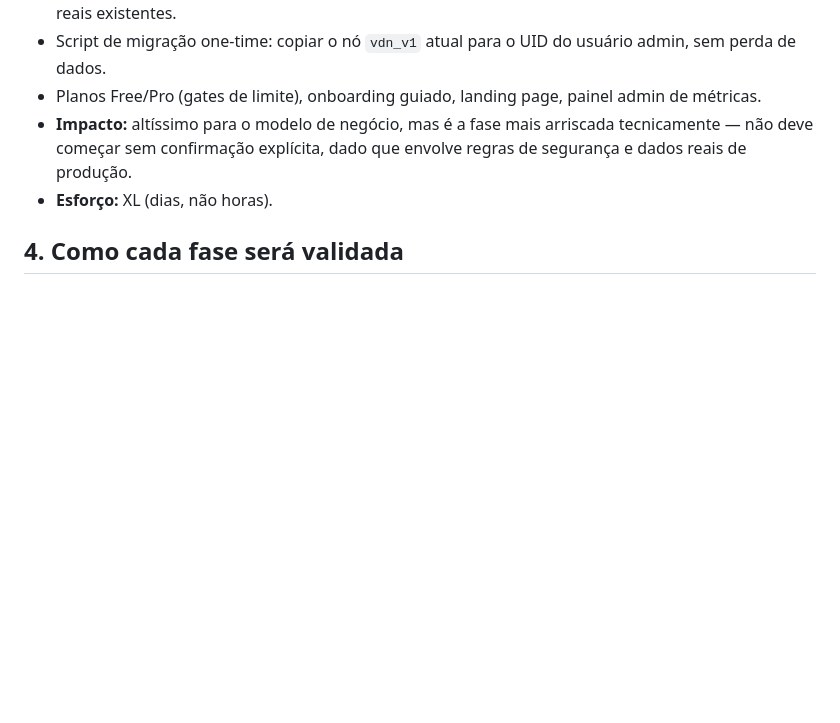
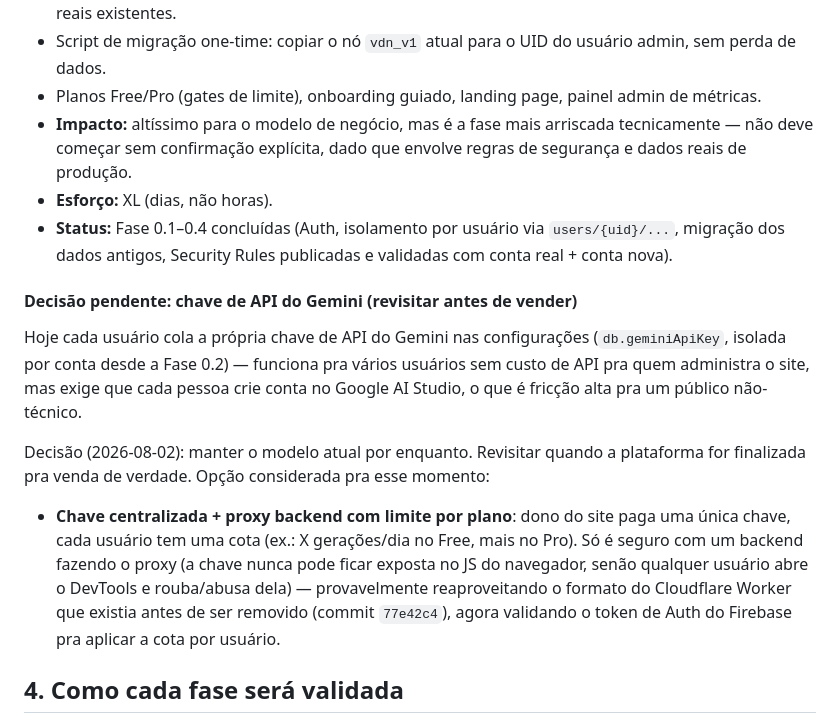
Before and after one commit to Concursinhomaroto/DerrubaFGV, a Markdown page: docs/plano-refatoracao.md, the part around the change. Rendered like a GitHub page; blank space fills up the shorter version.

Commit message:
Registra status da Fase 0 e decisão pendente sobre chave de API do Gemini
Documenta no plano que os sub-passos 0.1-0.4 (auth, isolamento por
usuário, migração, security rules) estão concluídos e validados.

Registra a decisão de manter, por ora, o modelo "cada usuário traz a
própria chave de API" em vez de uma chave centralizada com proxy
backend — decisão consciente pra não travar o avanço agora, com nota
clara pra revisitar antes de vender a plataforma de verdade (nesse
ponto, chave paga exposta no JS do navegador vira risco real de abuso
por qualquer usuário).

```diff
--- a/docs/plano-refatoracao.md
+++ b/docs/plano-refatoracao.md
@@ -116,6 +116,13 @@ Ordem conforme priorização pedida: **mobile responsivo → design system → n
 - Planos Free/Pro (gates de limite), onboarding guiado, landing page, painel admin de métricas.
 - **Impacto:** altíssimo para o modelo de negócio, mas é a fase mais arriscada tecnicamente — não deve começar sem confirmação explícita, dado que envolve regras de segurança e dados reais de produção.
 - **Esforço:** XL (dias, não horas).
+- **Status:** Fase 0.1–0.4 concluídas (Auth, isolamento por usuário via `users/{uid}/...`, migração dos dados antigos, Security Rules publicadas e validadas com conta real + conta nova).
+
+#### Decisão pendente: chave de API do Gemini (revisitar antes de vender)
+Hoje cada usuário cola a própria chave de API do Gemini nas configurações (`db.geminiApiKey`, isolada por conta desde a Fase 0.2) — funciona pra vários usuários sem custo de API pra quem administra o site, mas exige que cada pessoa crie conta no Google AI Studio, o que é fricção alta pra um público não-técnico.
+
+Decisão (2026-08-02): manter o modelo atual por enquanto. Revisitar quando a plataforma for finalizada pra venda de verdade. Opção considerada pra esse momento:
+- **Chave centralizada + proxy backend com limite por plano**: dono do site paga uma única chave, cada usuário tem uma cota (ex.: X gerações/dia no Free, mais no Pro). Só é seguro com um backend fazendo o proxy (a chave nunca pode ficar exposta no JS do navegador, senão qualquer usuário abre o DevTools e rouba/abusa dela) — provavelmente reaproveitando o formato do Cloudflare Worker que existia antes de ser removido (commit `77e42c4`), agora validando o token de Auth do Firebase pra aplicar a cota por usuário.
 
 ## 4. Como cada fase será validada
 Checklist manual por tela (mapa, chefão, revisões, dashboard, editais, flashcards em 3 modos, redações com cálculo NPD, repertório) em 375px e 1440px, em Chrome e Firefox, antes e depois de cada fase — documentado neste arquivo conforme evolui.
```
